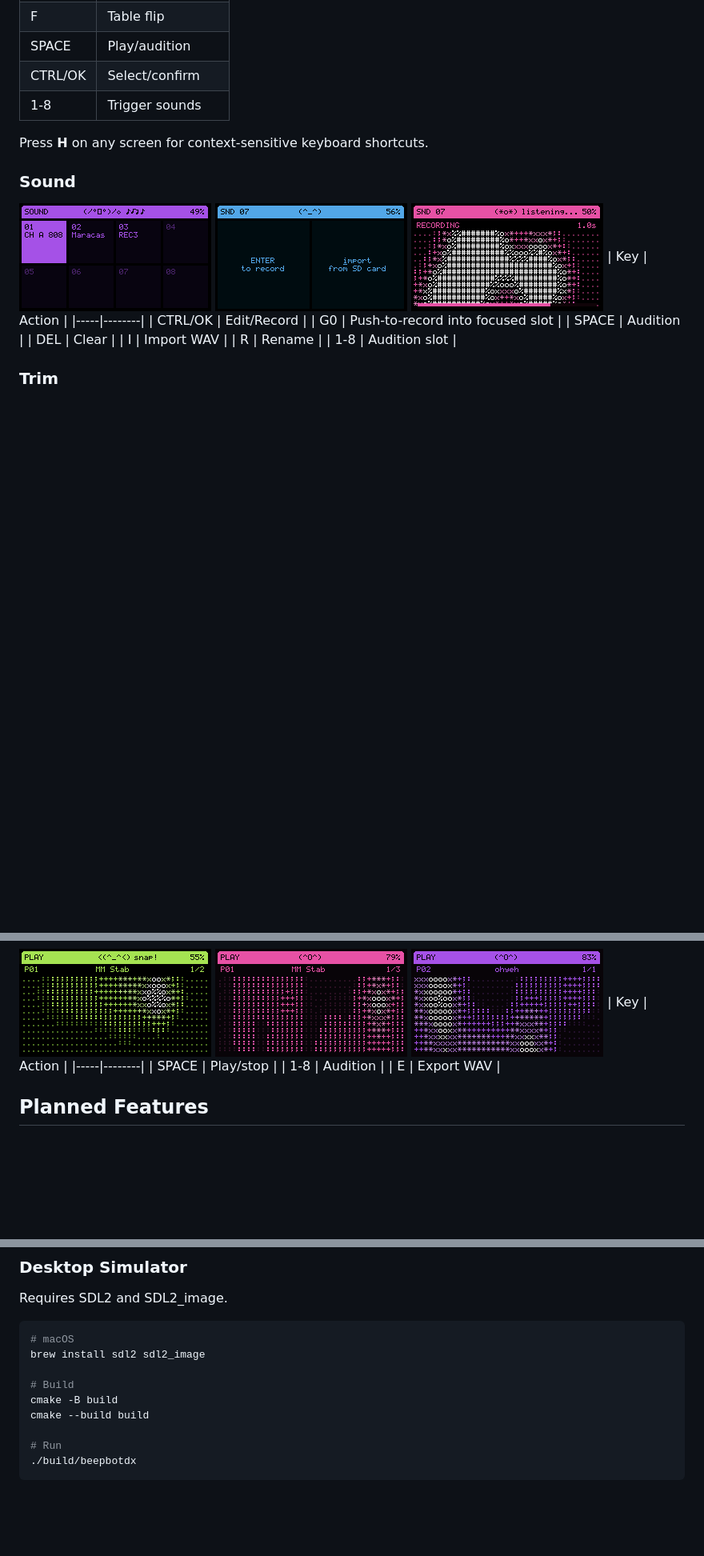
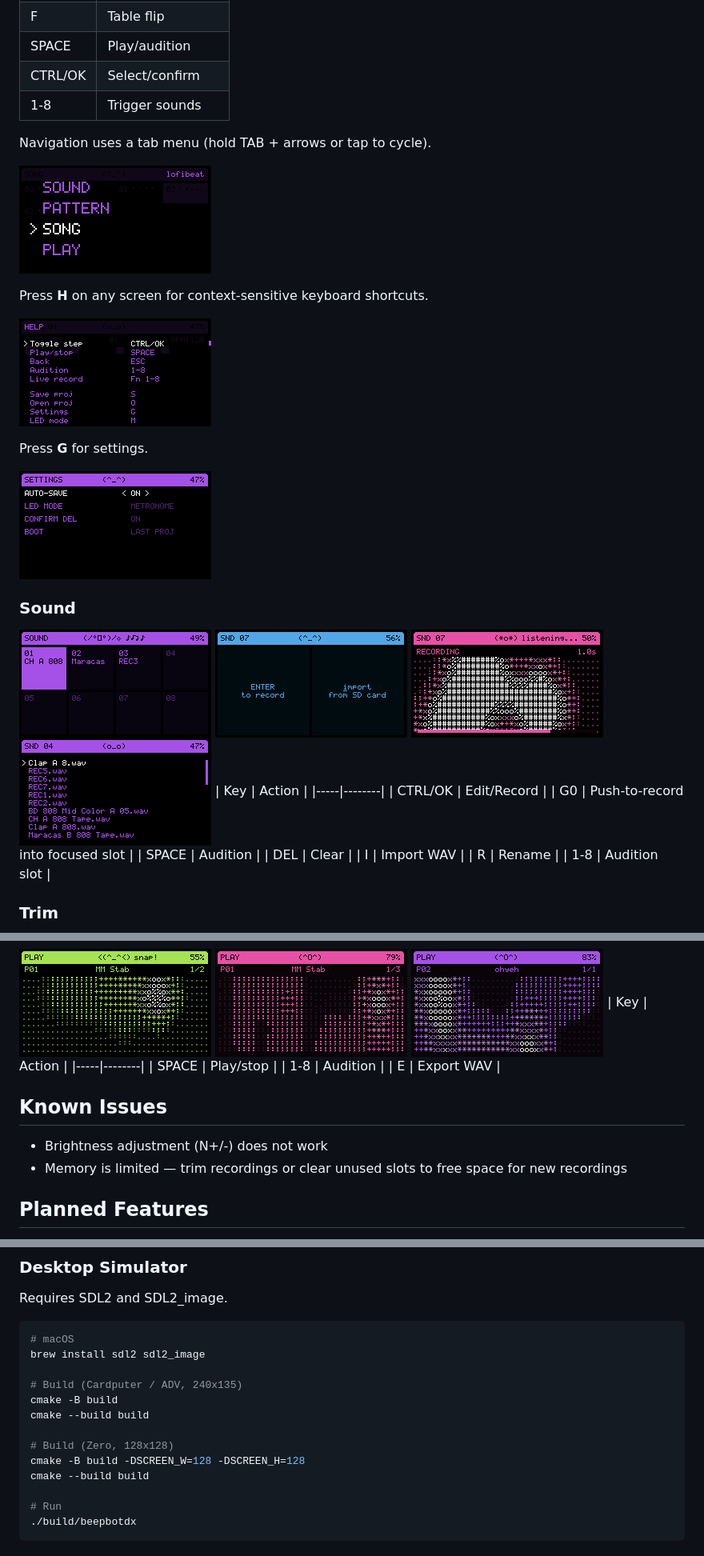
Before and after one commit to bradmcnally/beepbotdx, a Markdown page: README.md, 3 parts joined by grey strips. Shown at 80% size. GitHub-like rendering; pictures changed too: assets/help.png (added), assets/import.png (added), assets/settings.png (added); blank space fills up the shorter version.

Commit message:
docs: update README with build options and images

```diff
--- a/README.md
+++ b/README.md
@@ -43,12 +39,23 @@ Navigation uses a tab menu (hold TAB + arrows or tap to cycle).
 | CTRL/OK | Select/confirm |
 | 1-8 | Trigger sounds |
 
+Navigation uses a tab menu (hold TAB + arrows or tap to cycle).
+
+![Menu](assets/menu.png)
+
 Press **H** on any screen for context-sensitive keyboard shortcuts.
+
+![Help](assets/help.png)
+
+Press **G** for settings.
+
+![Help](assets/settings.png)
 
 ### Sound
 ![Sounds](assets/sounds.png)
 ![Slot](assets/slot.png)
 ![Recording](assets/recording.png)
+![Import](assets/import.png)
 | Key | Action |
 |-----|--------|
 | CTRL/OK | Edit/Record |
@@ -112,6 +119,11 @@ Press **H** on any screen for context-sensitive keyboard shortcuts.
 | 1-8 | Audition |
 | E | Export WAV |
 
+## Known Issues
+
+- Brightness adjustment (N+/-) does not work
+- Memory is limited — trim recordings or clear unused slots to free space for new recordings
+
 ## Planned Features
 
 - Swing
@@ -169,8 +181,12 @@ Requires SDL2 and SDL2_image.
 # macOS
 brew install sdl2 sdl2_image
 
-# Build
+# Build (Cardputer / ADV, 240x135)
 cmake -B build
+cmake --build build
+
+# Build (Zero, 128x128)
+cmake -B build -DSCREEN_W=128 -DSCREEN_H=128
 cmake --build build
 
 # Run
```
Also changed, not shown: other parts of README.md (+2 -6 lines), 1 other file.
